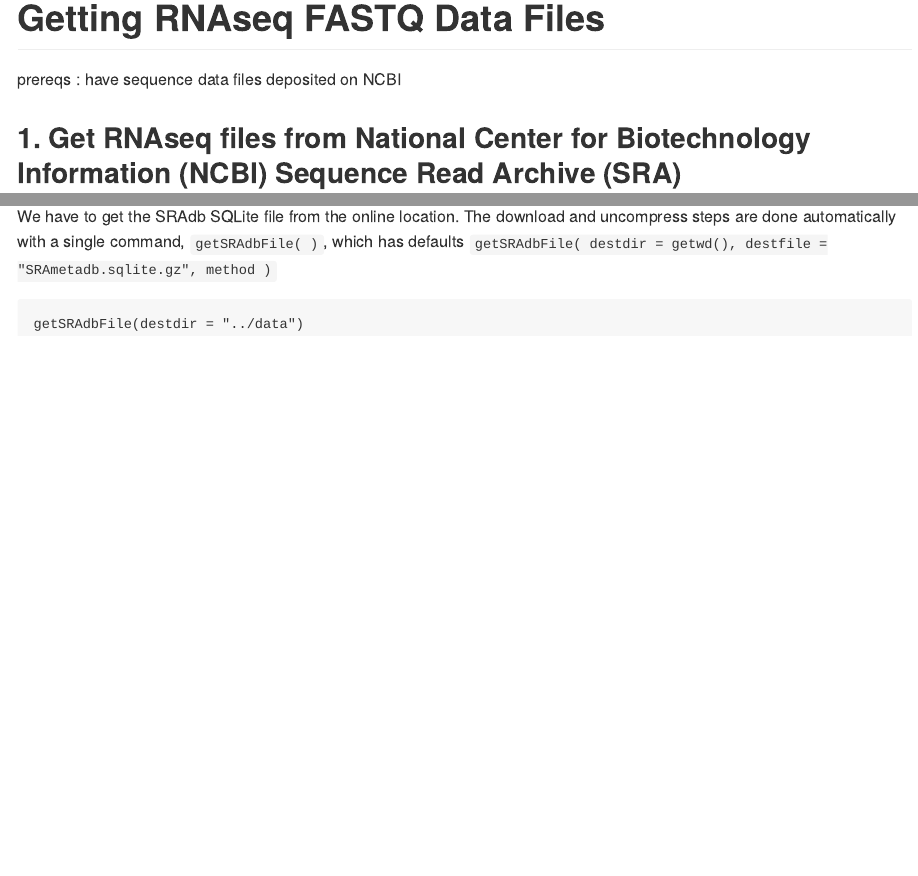
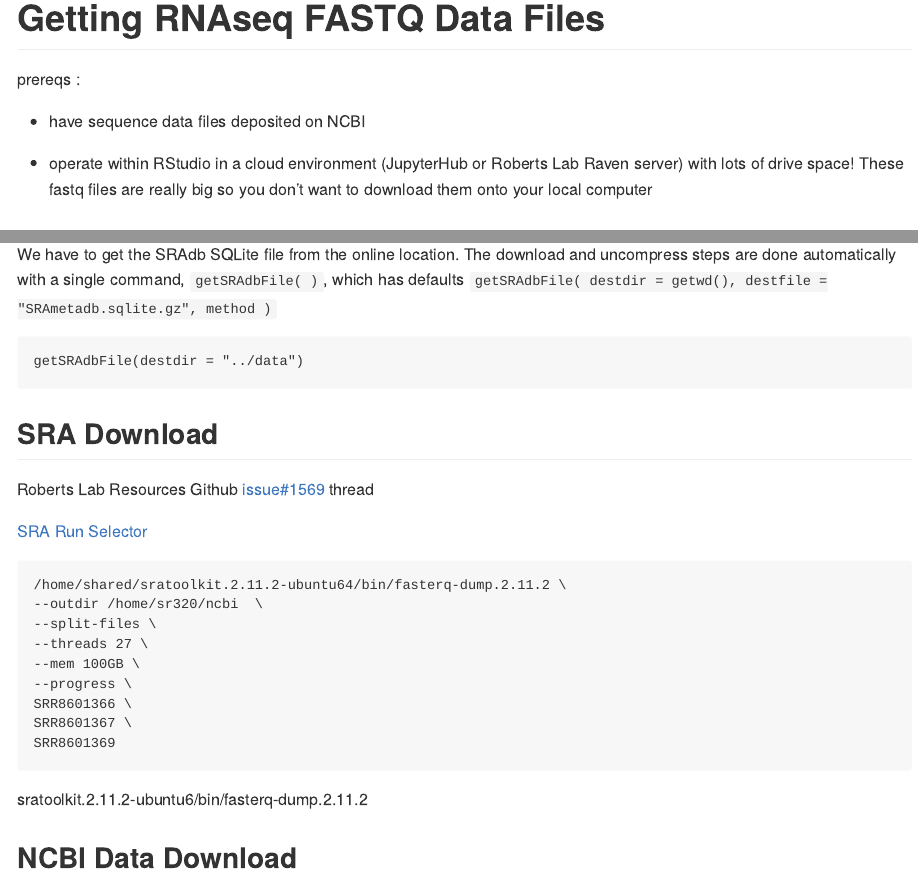
Before and after one commit to course-fish546-2023/sarahtanja-coralRNA, an R Markdown document (code/01-get-data.Rmd): the page in a window 1100 px wide, from its top, and a second part further down, joined at a grey line. Rendered offline with R 4.5, knitr and Pandoc, with nearby package versions.

Commit message:
move to raven and use sratoolkit

````diff
--- a/code/01-get-data.Rmd
+++ b/code/01-get-data.Rmd
@@ -19,7 +19,11 @@ knitr::opts_chunk$set(
 
 # Getting RNAseq FASTQ Data Files
 
-prereqs : have sequence data files deposited on NCBI
+prereqs :
+
+-   have sequence data files deposited on NCBI
+
+-   operate within RStudio in a cloud environment (JupyterHub or Roberts Lab Raven server) with lots of drive space! These fastq files are really big so you don't want to download them onto your local computer
 
 ## 1. Get RNAseq files from National Center for Biotechnology Information (NCBI) Sequence Read Archive (SRA)
 
@@ -171,0 +174,21 @@ getSRAdbFile(destdir = "../data")
+## SRA Download
+
+Roberts Lab Resources Github [issue#1569](https://github.com/RobertsLab/resources/issues/1569) thread
+
+[SRA Run Selector](https://www.ncbi.nlm.nih.gov/Traces/study/?query_key=9&WebEnv=MCID_64358c3e49f6486f57b185c1&o=acc_s%3Aa)
+
+```{r, engine='bash'}
+/home/shared/sratoolkit.2.11.2-ubuntu64/bin/fasterq-dump.2.11.2 \
+--outdir /home/sr320/ncbi  \
+--split-files \
+--threads 27 \
+--mem 100GB \
+--progress \
+SRR8601366 \
+SRR8601367 \
+SRR8601369
+```
+
+sratoolkit.2.11.2-ubuntu6/bin/fasterq-dump.2.11.2
+
+## NCBI Data Download
````
Also changed, not shown: code/01-get-data.Rmd (8 more changed lines).
